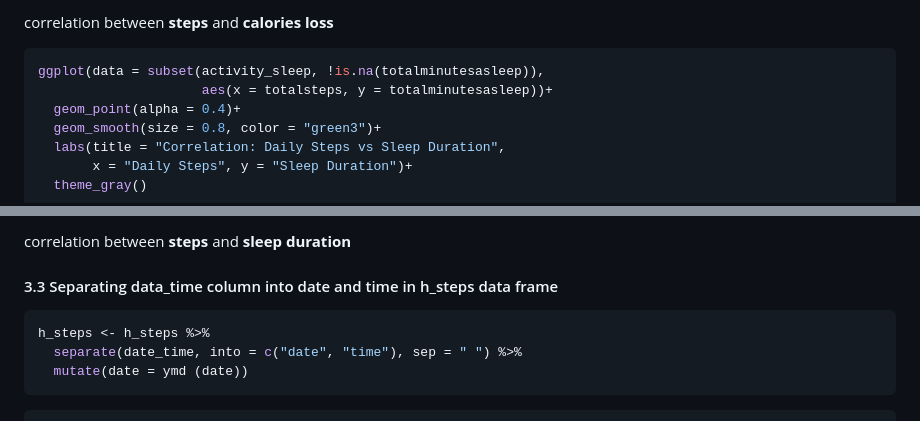
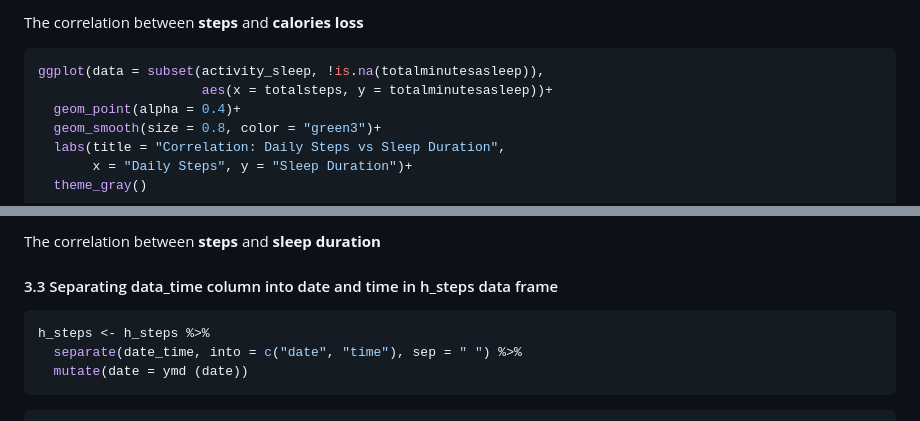
Before and after one commit to Seanxupoj/DATA-ANALYST-PORTFOLIO, a Markdown page: Wellness Tracker Analysis (RStudio)/Title.md, 2 parts joined by grey strips. GitHub-like rendering.

````diff
--- a/Wellness Tracker Analysis (RStudio)/Title.md
+++ b/Wellness Tracker Analysis (RStudio)/Title.md
@@ -541,9 +541,7 @@ ggplot(data = activity_sleep, aes(x = totalsteps, y = calories))+
 </pre>
 
 
-
-
-correlation between **steps** and **calories loss**
+The correlation between **steps** and **calories loss**
 </pre>
 
 ``` r
@@ -562,8 +560,7 @@ ggplot(data = subset(activity_sleep, !is.na(totalminutesasleep)),
 </pre>
 
 
-
-correlation between **steps** and **sleep duration**
+The correlation between **steps** and **sleep duration**
 </pre>
 
 #### 3.3 Separating data_time column into date and time in h_steps data frame
````
Also changed, not shown: other parts of Wellness Tracker Analysis (RStudio)/Title.md (+2 -2 lines).
